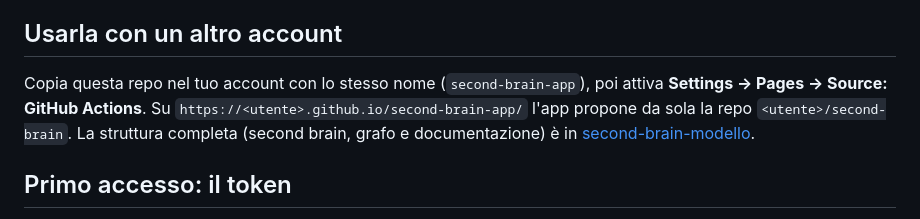
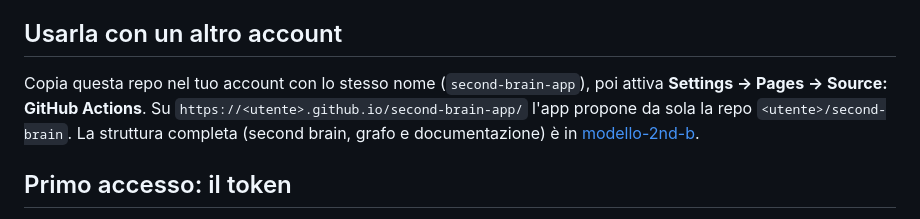
Before and after one commit to voltalacarta/second-brain-app, a Markdown page: README.md, the part around the change. GitHub-like rendering.

Commit message:
app: link alla repo modello
Co-Authored-By: Claude Opus 5.5 <noreply@anthropic.com>
Claude-Session: https://claude.ai/code/session_01VV9Zaqkgg4okwZ2fTEUhs1

```diff
--- a/README.md
+++ b/README.md
@@ -34,7 +34,7 @@ Ogni salvataggio è un commit (`note: …`) sulla repo. Dopo circa un minuto l'A
 
 ## Usarla con un altro account
 
-Copia questa repo nel tuo account con lo stesso nome (`second-brain-app`), poi attiva **Settings → Pages → Source: GitHub Actions**. Su `https://<utente>.github.io/second-brain-app/` l'app propone da sola la repo `<utente>/second-brain`. La struttura completa (second brain, grafo e documentazione) è in [second-brain-modello](https://github.com/voltalacarta/second-brain-modello).
+Copia questa repo nel tuo account con lo stesso nome (`second-brain-app`), poi attiva **Settings → Pages → Source: GitHub Actions**. Su `https://<utente>.github.io/second-brain-app/` l'app propone da sola la repo `<utente>/second-brain`. La struttura completa (second brain, grafo e documentazione) è in [modello-2nd-b](https://github.com/voltalacarta/modello-2nd-b).
 
 ## Primo accesso: il token
 
```
